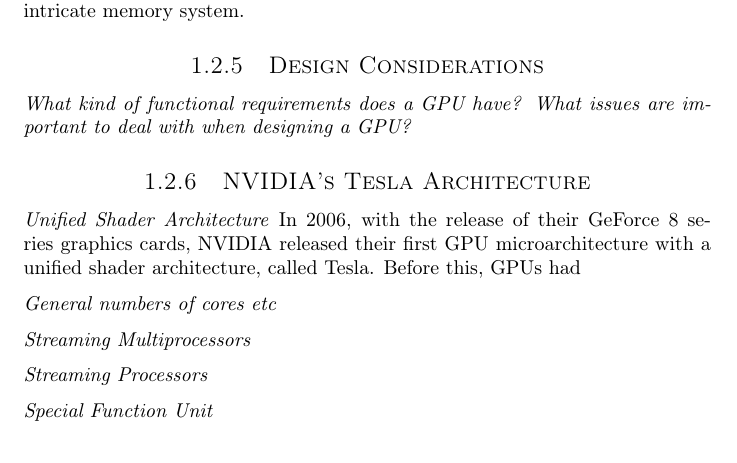
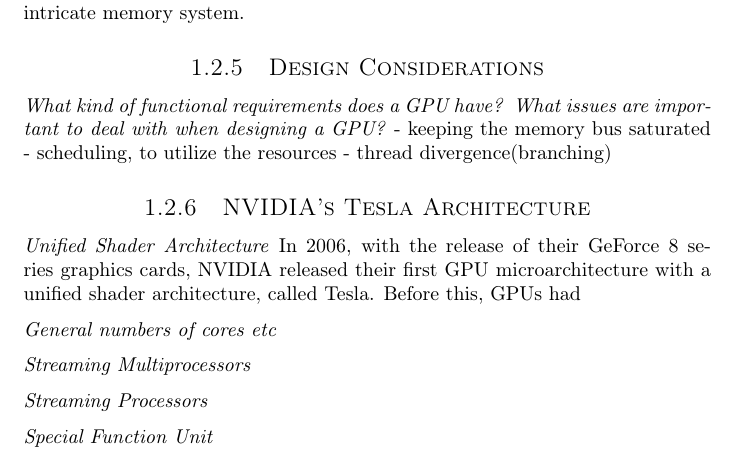
Before and after one commit to dmpro2014/report, a LaTeX thesis (report/main/report.tex, which reads report/introduction/introduction.tex): part of page 12 of 32, cut so that both start at the same text. Compiled offline with pdfLaTeX.

Commit message:
list considerations

```diff
--- a/report/introduction/introduction.tex
+++ b/report/introduction/introduction.tex
@@ -167,6 +167,9 @@
 
 \textit{What kind of functional requirements does a GPU have?}
 \textit{What issues are important to deal with when designing a GPU?}
+- keeping the memory bus saturated
+- scheduling, to utilize the resources
+- thread divergence(branching)
 
 \subsection{NVIDIA's Tesla Architecture} % or whatever architecture you want...
 
```
